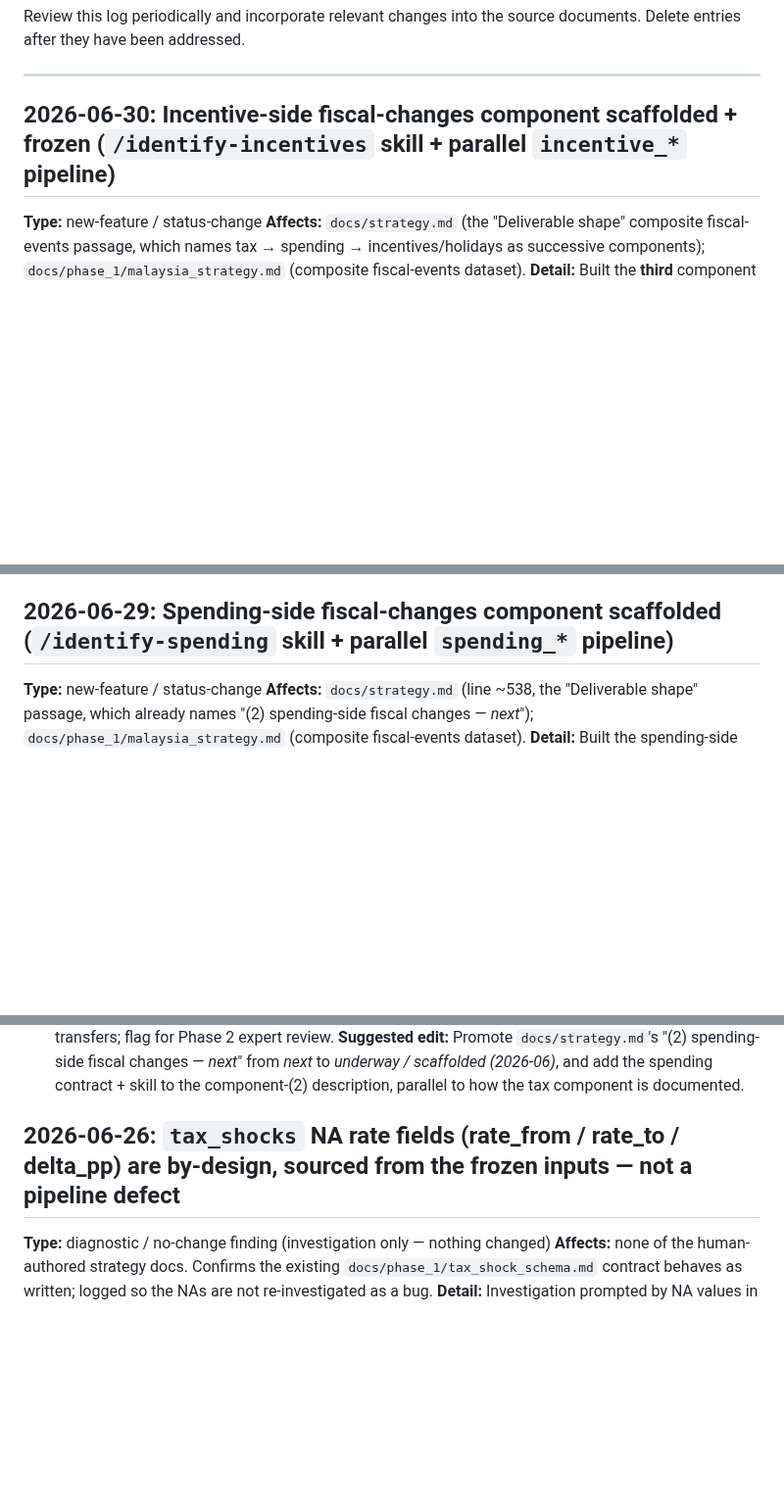
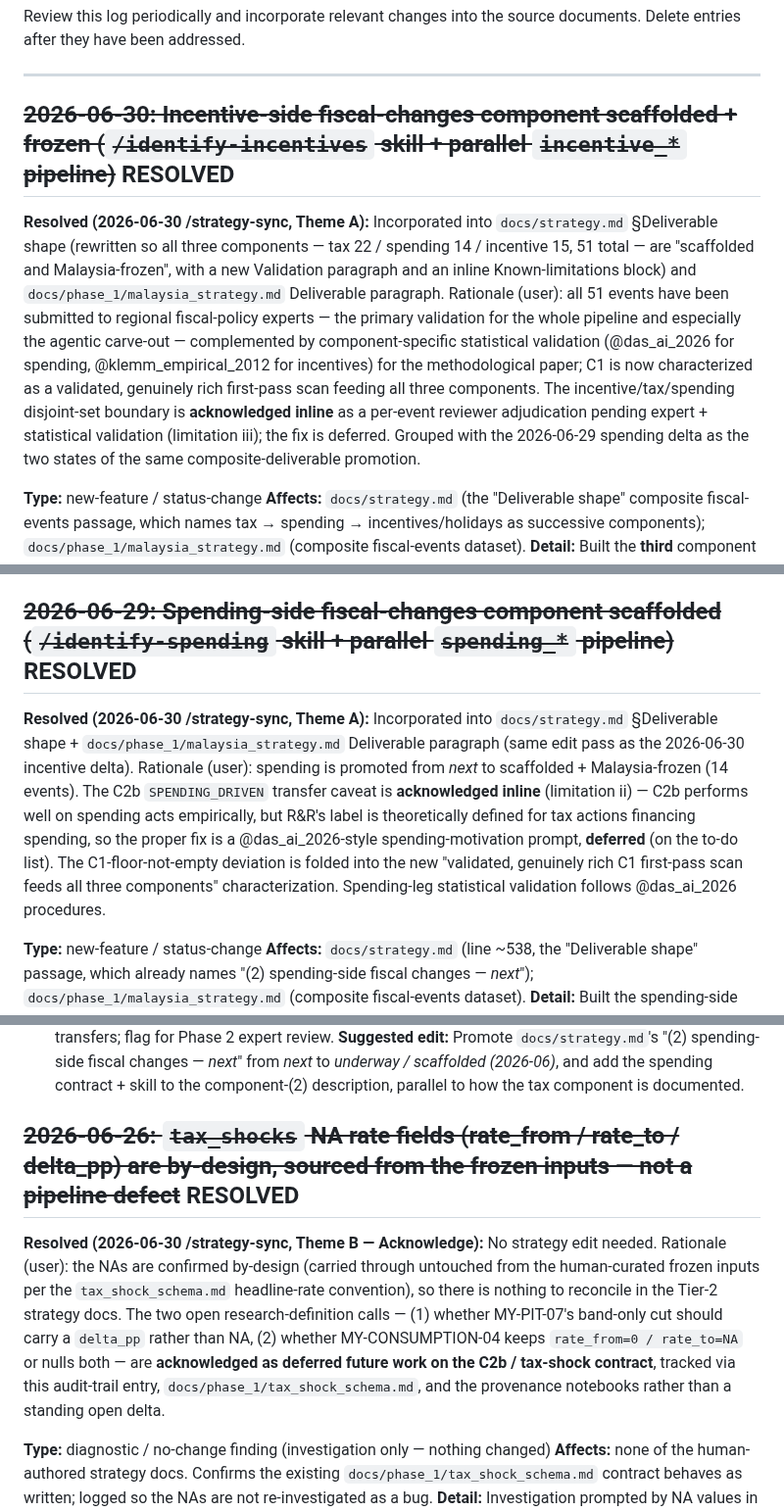
Before and after one commit to estebandegetau/Fiscal-shocks, a Markdown page: docs/deltas.md, 3 parts joined by grey strips. Shown at 98% size. GitHub-like rendering; blank space fills up the shorter version.

```diff
--- a/docs/deltas.md
+++ b/docs/deltas.md
@@ -9,7 +9,9 @@ source documents. Delete entries after they have been addressed.
 
 ---
 
-## 2026-06-30: Incentive-side fiscal-changes component scaffolded + frozen (`/identify-incentives` skill + parallel `incentive_*` pipeline)
+## ~~2026-06-30: Incentive-side fiscal-changes component scaffolded + frozen (`/identify-incentives` skill + parallel `incentive_*` pipeline)~~ RESOLVED
+
+**Resolved (2026-06-30 /strategy-sync, Theme A):** Incorporated into `docs/strategy.md` §Deliverable shape (rewritten so all three components — tax 22 / spending 14 / incentive 15, 51 total — are "scaffolded and Malaysia-frozen", with a new Validation paragraph and an inline Known-limitations block) and `docs/phase_1/malaysia_strategy.md` Deliverable paragraph. Rationale (user): all 51 events have been submitted to regional fiscal-policy experts — the primary validation for the whole pipeline and especially the agentic carve-out — complemented by component-specific statistical validation (@das_ai_2026 for spending, @klemm_empirical_2012 for incentives) for the methodological paper; C1 is now characterized as a validated, genuinely rich first-pass scan feeding all three components. The incentive/tax/spending disjoint-set boundary is **acknowledged inline** as a per-event reviewer adjudication pending expert + statistical validation (limitation iii); the fix is deferred. Grouped with the 2026-06-29 spending delta as the two states of the same composite-deliverable promotion.
 
 **Type:** new-feature / status-change
 **Affects:** `docs/strategy.md` (the "Deliverable shape" composite fiscal-events passage, which names tax → spending → incentives/holidays as successive components); `docs/phase_1/malaysia_strategy.md` (composite fiscal-events dataset).
@@ -22,7 +24,9 @@ source documents. Delete entries after they have been addressed.
 **Open question carried forward:** the incentive/tax/spending de-dup boundary (which dataset a borderline measure belongs to) is a per-event reviewer adjudication — flag for Phase 2 expert review alongside the spending component's `SPENDING_DRIVEN`-label caveat.
 **Suggested edit:** In `docs/strategy.md`, promote the "(3) incentives/holidays" component from *future* to *scaffolded + Malaysia-frozen (2026-06)*, parallel to how the spending component is now documented; the composite deliverable now has all three components present for Malaysia (22 tax + 14 spending + 15 incentive events).
 
-## 2026-06-29: Spending-side fiscal-changes component scaffolded (`/identify-spending` skill + parallel `spending_*` pipeline)
+## ~~2026-06-29: Spending-side fiscal-changes component scaffolded (`/identify-spending` skill + parallel `spending_*` pipeline)~~ RESOLVED
+
+**Resolved (2026-06-30 /strategy-sync, Theme A):** Incorporated into `docs/strategy.md` §Deliverable shape + `docs/phase_1/malaysia_strategy.md` Deliverable paragraph (same edit pass as the 2026-06-30 incentive delta). Rationale (user): spending is promoted from *next* to scaffolded + Malaysia-frozen (14 events). The C2b `SPENDING_DRIVEN` transfer caveat is **acknowledged inline** (limitation ii) — C2b performs well on spending acts empirically, but R&R's label is theoretically defined for tax actions financing spending, so the proper fix is a @das_ai_2026-style spending-motivation prompt, **deferred** (on the to-do list). The C1-floor-not-empty deviation is folded into the new "validated, genuinely rich C1 first-pass scan feeds all three components" characterization. Spending-leg statistical validation follows @das_ai_2026 procedures.
 
 **Type:** new-feature / status-change
 **Affects:** `docs/strategy.md` (line ~538, the "Deliverable shape" passage, which already names "(2) spending-side fiscal changes — *next*"); `docs/phase_1/malaysia_strategy.md` (composite fiscal-events dataset).
@@ -34,7 +38,9 @@ source documents. Delete entries after they have been addressed.
 **Key decisions (user, 2026-06-29):** (1) **parallel** spending contract, not a shared/extended tax one; (2) **defer** a Das-style spending *codebook* — the frozen **tax-validated C2b (v0.9.1)** is used for the final spending motivation/sign label (C2a/C2b pass spending acts through unchanged), carried *alongside* the preliminary Das read; (3) grain = major programs (one row per announced act); (4) skill stops at freeze, API enrichment runs separately via the gated `spending_*` targets. **Caveat to revisit at expert validation:** C2b's R&R `SPENDING_DRIVEN` label is defined for *tax* actions financing spending, not for spending actions themselves — using it to classify spending acts rests on the user's standing judgment that it transfers; flag for Phase 2 expert review.
 **Suggested edit:** Promote `docs/strategy.md`'s "(2) spending-side fiscal changes — *next*" from *next* to *underway / scaffolded (2026-06)*, and add the spending contract + skill to the component-(2) description, parallel to how the tax component is documented.
 
-## 2026-06-26: `tax_shocks` NA rate fields (rate_from / rate_to / delta_pp) are by-design, sourced from the frozen inputs — not a pipeline defect
+## ~~2026-06-26: `tax_shocks` NA rate fields (rate_from / rate_to / delta_pp) are by-design, sourced from the frozen inputs — not a pipeline defect~~ RESOLVED
+
+**Resolved (2026-06-30 /strategy-sync, Theme B — Acknowledge):** No strategy edit needed. Rationale (user): the NAs are confirmed by-design (carried through untouched from the human-curated frozen inputs per the `tax_shock_schema.md` headline-rate convention), so there is nothing to reconcile in the Tier-2 strategy docs. The two open research-definition calls — (1) whether MY-PIT-07's band-only cut should carry a `delta_pp` rather than NA, (2) whether MY-CONSUMPTION-04 keeps `rate_from=0 / rate_to=NA` or nulls both — are **acknowledged as deferred future work on the C2b / tax-shock contract**, tracked via this audit-trail entry, `docs/phase_1/tax_shock_schema.md`, and the provenance notebooks rather than a standing open delta.
 
 **Type:** diagnostic / no-change finding (investigation only — nothing changed)
 **Affects:** none of the human-authored strategy docs. Confirms the existing `docs/phase_1/tax_shock_schema.md` contract behaves as written; logged so the NAs are not re-investigated as a bug.
```
Also changed, not shown: other parts of docs/deltas.md (+3 -1 lines), docs/phase_1/malaysia_strategy.md (+1 -1 lines), docs/strategy.md (+5 -1 lines).
